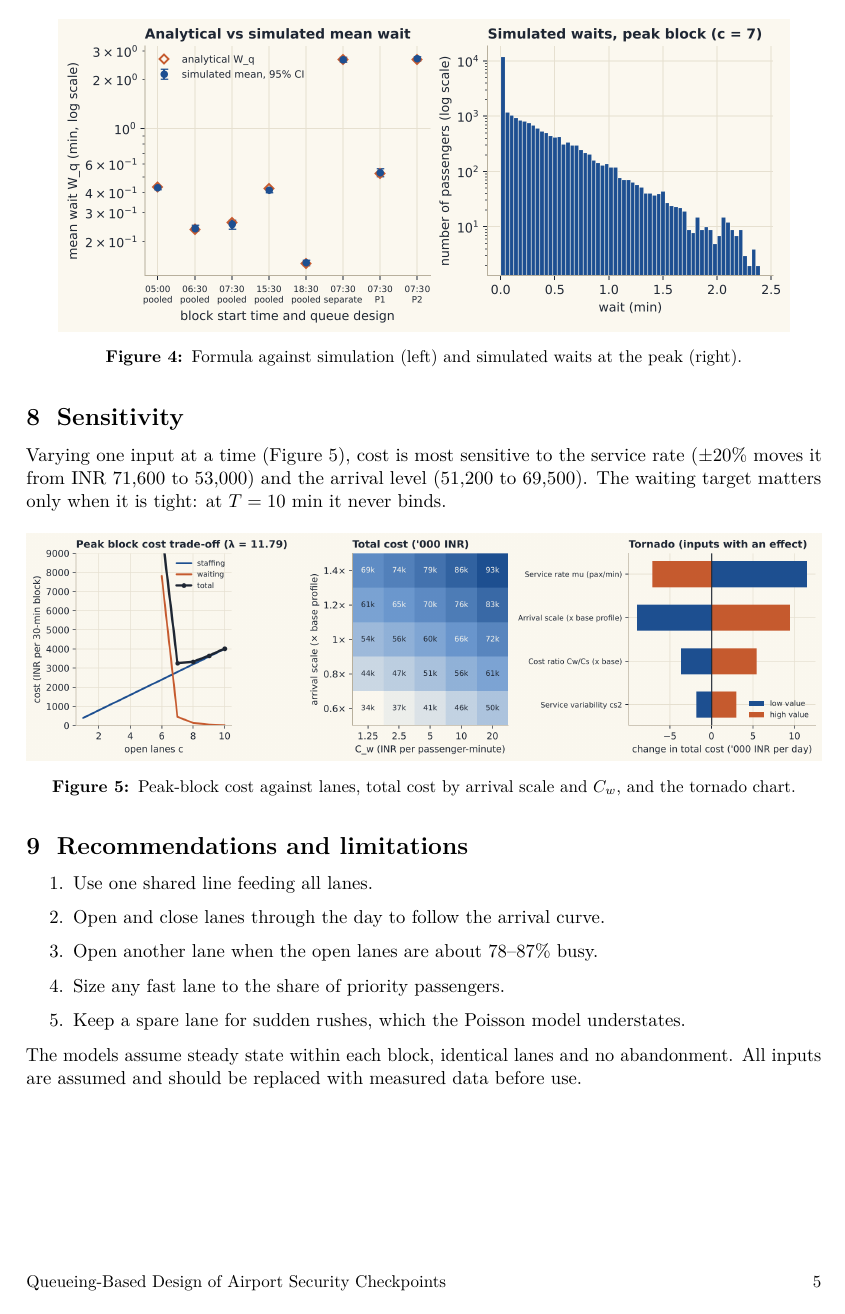
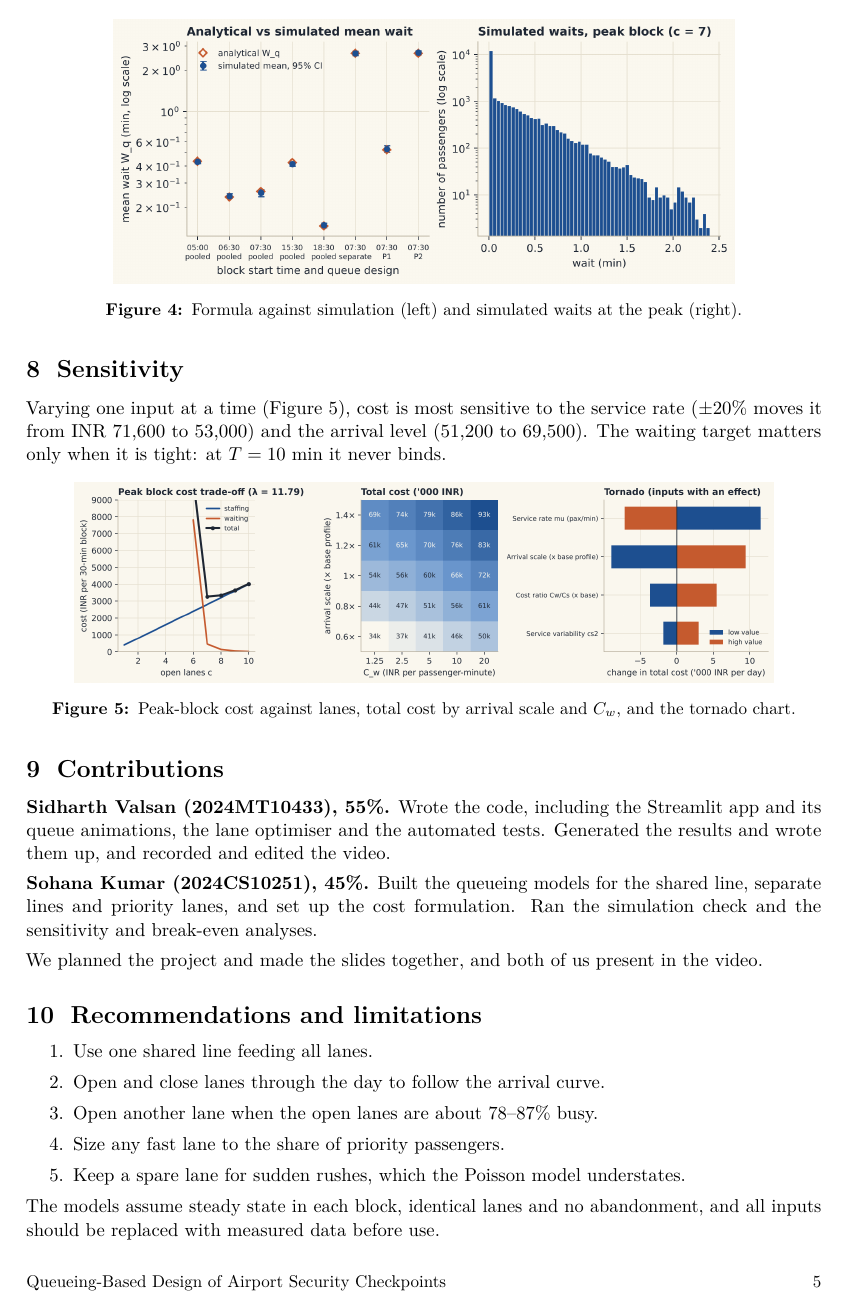
Before and after one commit to sidoreon/msl304-security-queue-tool, a LaTeX document (docs/report/report.tex): page 6 of 6. Compiled offline with pdfLaTeX.

Commit message:
Added contributions and updated files

```diff
--- a/docs/report/report.tex
+++ b/docs/report/report.tex
@@ -202,19 +204,26 @@ Varying one input at a time (Figure~\ref{fig:sens}), cost is most sensitive to t
 
 \begin{figure}[H]
 \centering
-\includegraphics[width=\linewidth]{fig_sens_tradeoff.png}
+\includegraphics[width=0.88\linewidth]{fig_sens_tradeoff.png}
 \caption{Peak-block cost against lanes, total cost by arrival scale and $C_w$, and the tornado chart.}
 \label{fig:sens}
 \end{figure}
 
+\section{Contributions}
+\textbf{Sidharth Valsan (2024MT10433), 55\%.} Wrote the code, including the Streamlit app and its queue animations, the lane optimiser and the automated tests. Generated the results and wrote them up, and recorded and edited the video.
+
+\medskip\noindent\textbf{Sohana Kumar (2024CS10251), 45\%.} Built the queueing models for the shared line, separate lines and priority lanes, and set up the cost formulation. Ran the simulation check and the sensitivity and break-even analyses.
+
+\medskip\noindent We planned the project and made the slides together, and both of us present in the video.
+
 \section{Recommendations and limitations}
-\begin{enumerate}
+\begin{enumerate}[itemsep=1pt,topsep=3pt]
 \item Use one shared line feeding all lanes.
 \item Open and close lanes through the day to follow the arrival curve.
 \item Open another lane when the open lanes are about 78--87\% busy.
 \item Size any fast lane to the share of priority passengers.
 \item Keep a spare lane for sudden rushes, which the Poisson model understates.
 \end{enumerate}
-The models assume steady state within each block, identical lanes and no abandonment. All inputs are assumed and should be replaced with measured data before use.
+The models assume steady state in each block, identical lanes and no abandonment, and all inputs should be replaced with measured data before use.
 
 \end{document}
```
Also changed, not shown: docs/report/report.tex (12 more changed lines).
